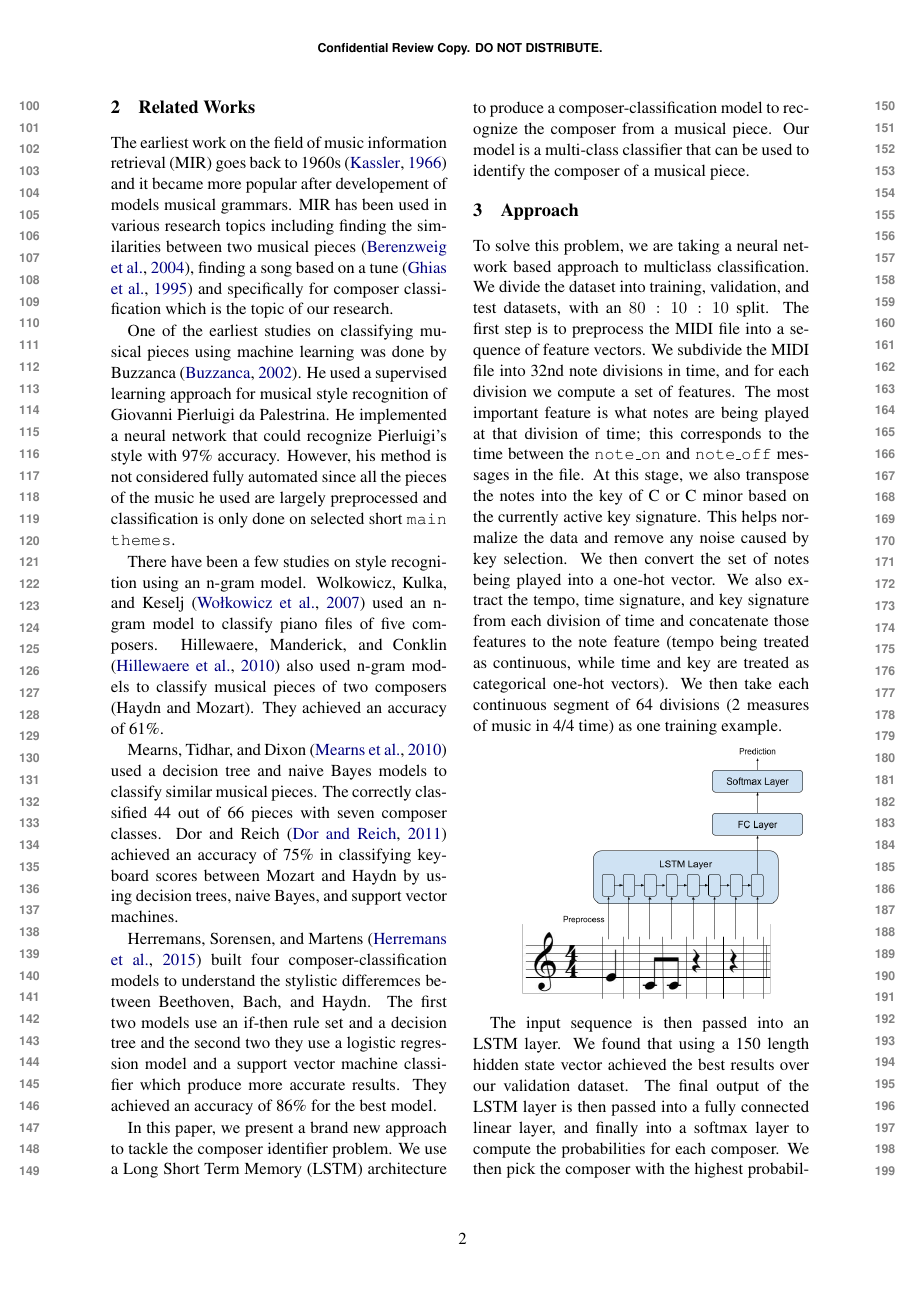
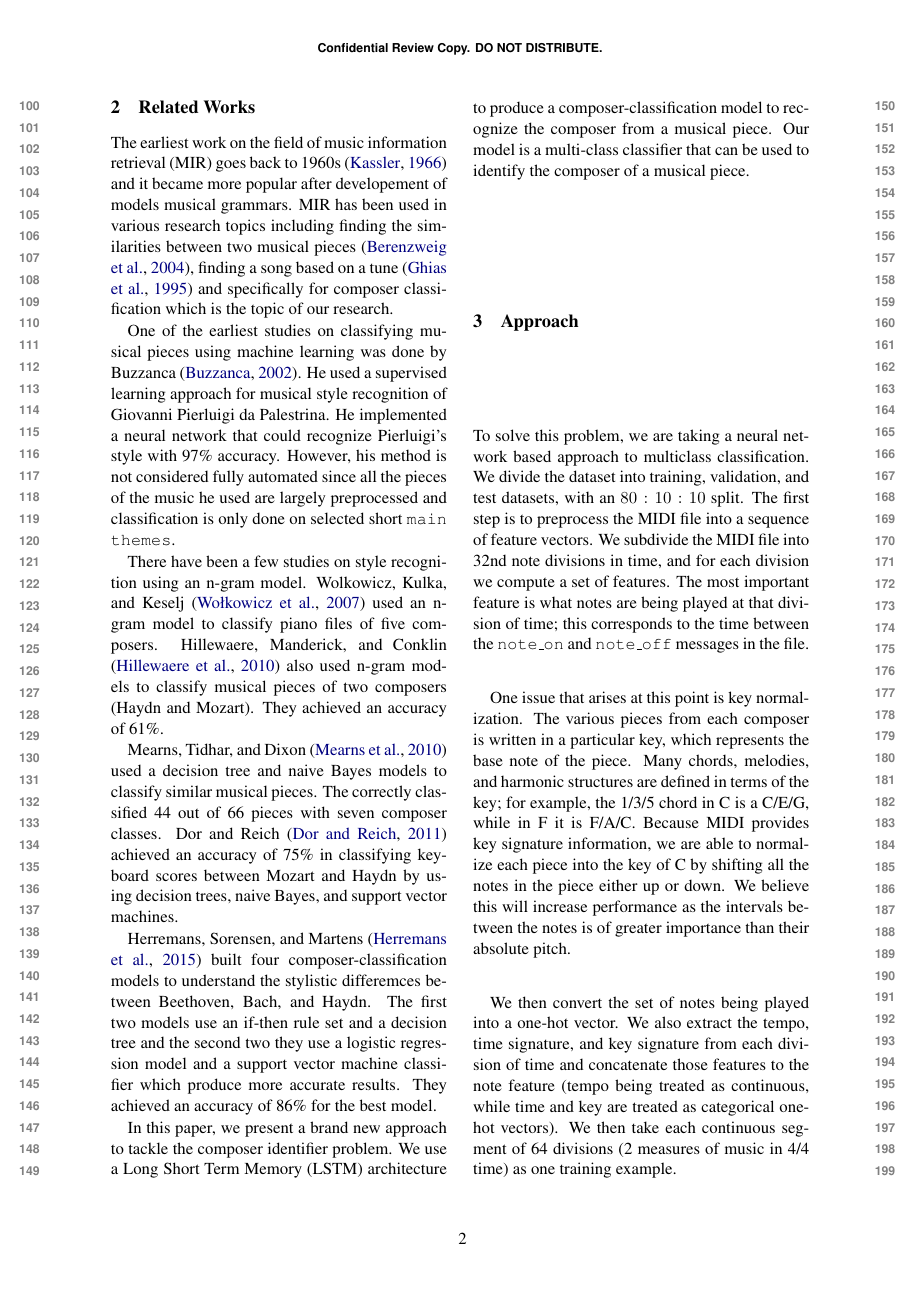
Before and after one commit to jedyobidan/composerid, a LaTeX paper (report/emnlp2018.tex): page 2 of 5. Compiled offline with pdfLaTeX.

Commit message:
Key signature paragraph

```diff
--- a/report/emnlp2018.tex
+++ b/report/emnlp2018.tex
@@ -87,7 +87,11 @@ In this paper, we present a brand new approach to tackle the composer identifier
 
 
 \section{Approach}
-To solve this problem, we are taking a neural network based approach to multiclass classification. We divide the dataset into training, validation, and test datasets, with an $80:10:10$ split. The first step is to preprocess the MIDI file into a sequence of feature vectors. We subdivide the MIDI file into 32nd note divisions in time, and for each division we compute a set of features. The most important feature is what notes are being played at that division of time; this corresponds to the time between the \texttt{note\_on}  and \texttt{note\_off}  messages in the file. At this stage, we also transpose the notes into the key of C or C minor based on the currently active key signature. This helps normalize the data and remove any noise caused by key selection. We then convert the set of notes being played into a one-hot vector. We also extract the tempo, time signature, and key signature from each division of time and concatenate those features to the note feature (tempo being treated as continuous, while time and key are treated as categorical one-hot vectors). We then take each continuous  segment of 64 divisions (2 measures of music in 4/4 time) as one training example.
+To solve this problem, we are taking a neural network based approach to multiclass classification. We divide the dataset into training, validation, and test datasets, with an $80:10:10$ split. The first step is to preprocess the MIDI file into a sequence of feature vectors. We subdivide the MIDI file into 32nd note divisions in time, and for each division we compute a set of features. The most important feature is what notes are being played at that division of time; this corresponds to the time between the \texttt{note\_on}  and \texttt{note\_off}  messages in the file.
+
+One issue that arises at this point is key normalization. The various pieces from each composer is written in a particular key, which represents the base note of the piece. Many chords, melodies, and harmonic structures are defined in terms of the key; for example, the 1/3/5 chord in C is a C/E/G, while in F it is F/A/C. Because MIDI provides key signature information, we are able to normalize each piece into the key of C by shifting all the notes in the piece either up or down. We believe this will increase performance as the intervals between the notes is of greater importance than their absolute pitch.
+
+We then convert the set of notes being played into a one-hot vector. We also extract the tempo, time signature, and key signature from each division of time and concatenate those features to the note feature (tempo being treated as continuous, while time and key are treated as categorical one-hot vectors). We then take each continuous  segment of 64 divisions (2 measures of music in 4/4 time) as one training example.
 
 \includegraphics[width=0.5\textwidth]{Architecture.png}
 
```
Also changed, not shown: report/emnlp2018.tex (5 more changed lines).
